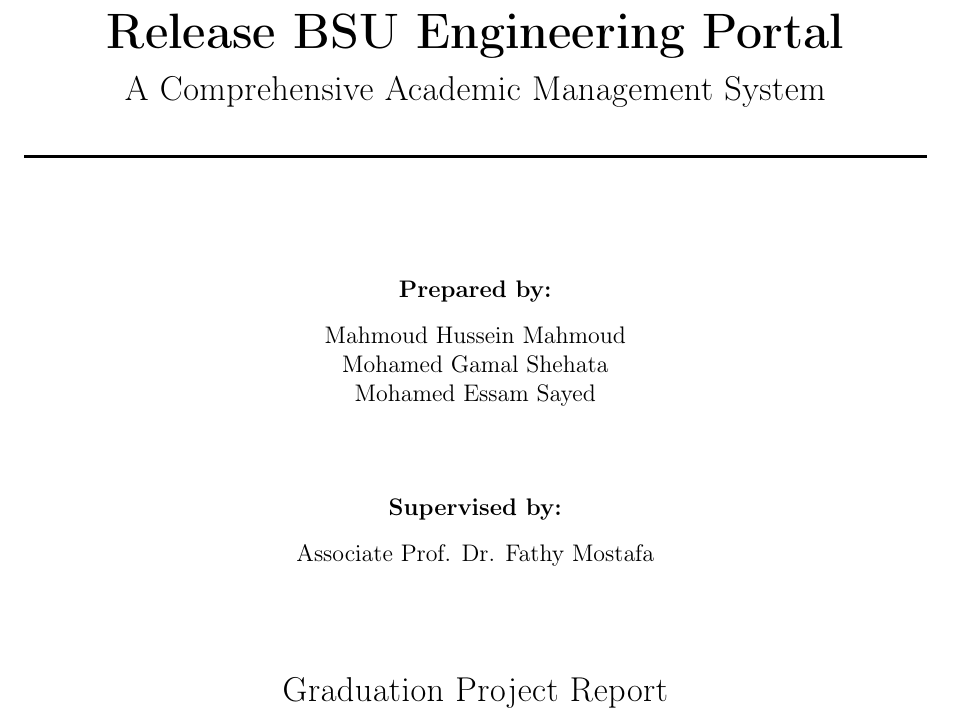
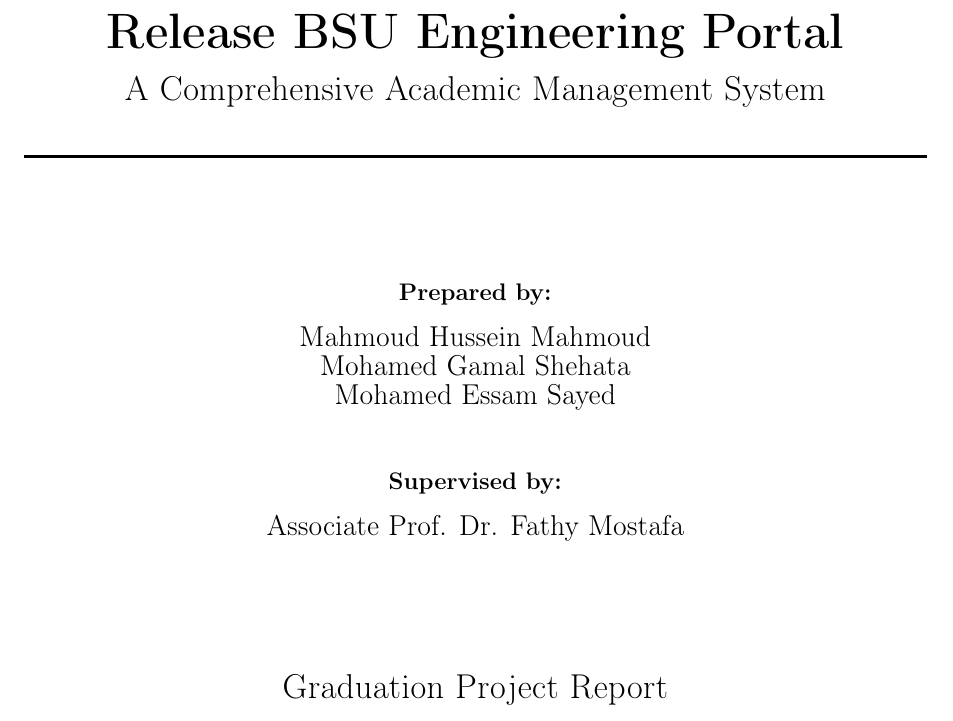
Before and after one commit to mhm355/BSU_Engineering_Portal_Graduation_Project, a LaTeX thesis (textbook/main.tex, which reads textbook/chapter_01_cover_formal_pages.tex): part of page 1 of 113, cut so that both start at the same text. Compiled offline with pdfLaTeX.

Commit message:
Docs: Fix cover page spacing and separate references to an unnumbered page

```diff
--- a/textbook/chapter_01_cover_formal_pages.tex
+++ b/textbook/chapter_01_cover_formal_pages.tex
@@ -46,17 +46,16 @@
     \vspace{1.5cm}
 
     % Authors Section
-    \begin{center}
-        \textbf{Prepared by:}\\[0.3cm]
-        Mahmoud Hussein Mahmoud\\
-        Mohamed Gamal Shehata\\
-        Mohamed Essam Sayed\\[1.5cm]
+    \vspace{0.5cm}
+    \textbf{Prepared by:}\\[0.3cm]
+    {\large Mahmoud Hussein Mahmoud}\\
+    {\large Mohamed Gamal Shehata}\\
+    {\large Mohamed Essam Sayed}\\[1cm]
 
-        \textbf{Supervised by:}\\[0.3cm]
-        Associate Prof. Dr. Fathy Mostafa
-    \end{center}
+    \textbf{Supervised by:}\\[0.3cm]
+    {\large Associate Prof. Dr. Fathy Mostafa}
 
-    \vspace{1.5cm}
+    \vfill
 
     % Degree Information
     {\Large Graduation Project Report}\\[0.5cm]
--- a/textbook/main.tex
+++ b/textbook/main.tex
@@ -13,7 +13,7 @@
 \usepackage{xcolor}
 \usepackage{listings}
 \usepackage{titlesec}
-\usepackage[numbib]{tocbibind} % Automatically adds TOC, LOF, LOT to the Table of Contents, and numbers the bibliography
+\usepackage{tocbibind} % Automatically adds TOC, LOF, LOT to the Table of Contents
 \usepackage{longtable}
 \usepackage{pifont}
 \usepackage{needspace} % Prevent page breaks in listings
```
Also changed, not shown: textbook/chapter_11_conclusion.tex (+1 -3 lines).
